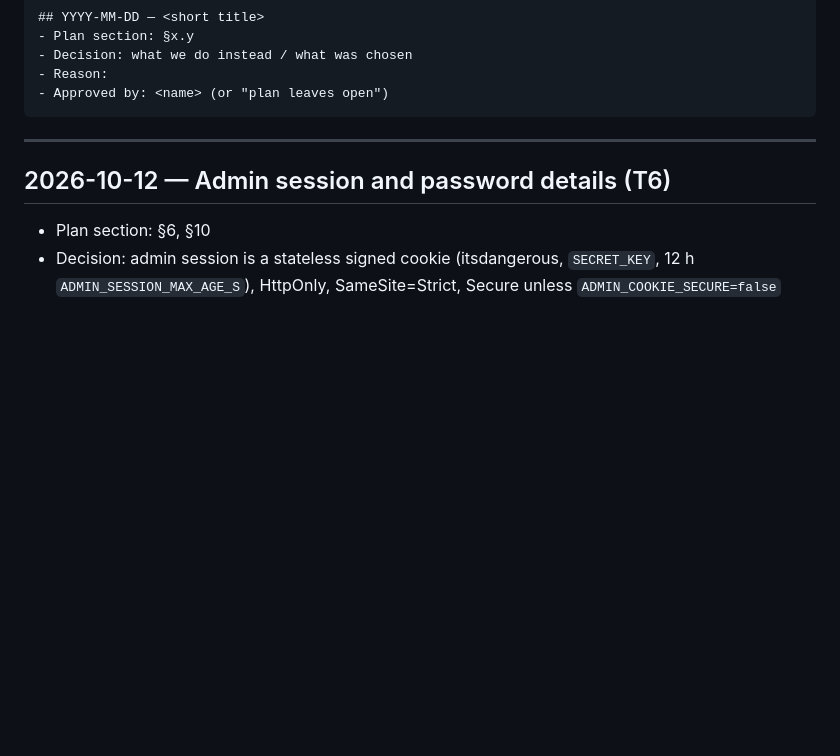
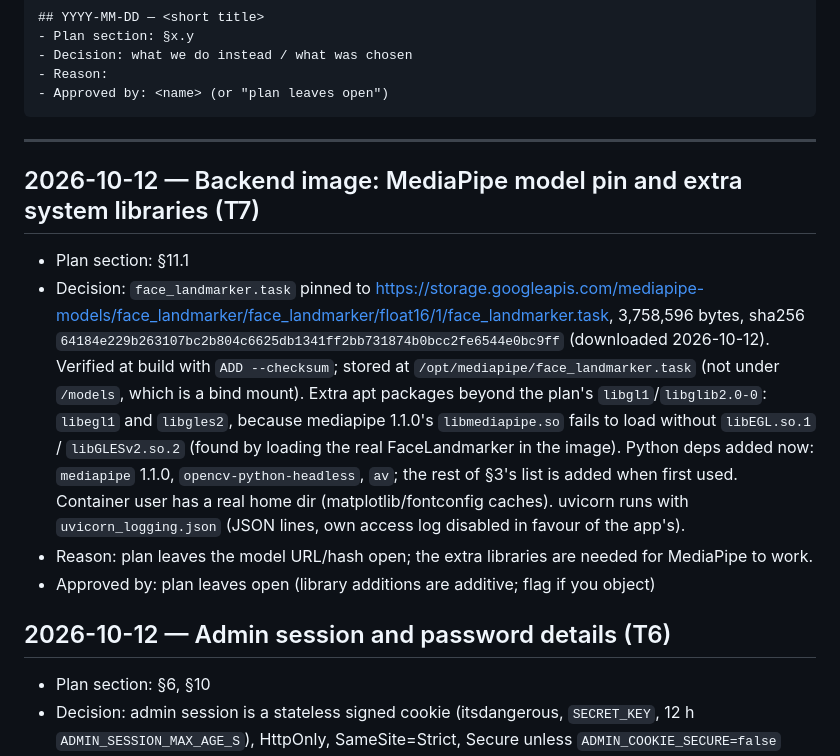
Before and after one commit to NagoDaniel/eye_track, a Markdown page: docs/DECISIONS.md, the part around the change. GitHub-like rendering; blank space fills up the shorter version.

Commit message:
M1a: update progress and decisions after T7
Co-Authored-By: Claude Sonnet 5.5 <noreply@anthropic.com>

````diff
--- a/docs/DECISIONS.md
+++ b/docs/DECISIONS.md
@@ -13,6 +13,12 @@ Format:
 ```
 
 ---
+
+## 2026-10-12 — Backend image: MediaPipe model pin and extra system libraries (T7)
+- Plan section: §11.1
+- Decision: `face_landmarker.task` pinned to https://storage.googleapis.com/mediapipe-models/face_landmarker/face_landmarker/float16/1/face_landmarker.task, 3,758,596 bytes, sha256 `64184e229b263107bc2b804c6625db1341ff2bb731874b0bcc2fe6544e0bc9ff` (downloaded 2026-10-12). Verified at build with `ADD --checksum`; stored at `/opt/mediapipe/face_landmarker.task` (not under `/models`, which is a bind mount). Extra apt packages beyond the plan's `libgl1`/`libglib2.0-0`: `libegl1` and `libgles2`, because mediapipe 1.1.0's `libmediapipe.so` fails to load without `libEGL.so.1` / `libGLESv2.so.2` (found by loading the real FaceLandmarker in the image). Python deps added now: `mediapipe` 1.1.0, `opencv-python-headless`, `av`; the rest of §3's list is added when first used. Container user has a real home dir (matplotlib/fontconfig caches). uvicorn runs with `uvicorn_logging.json` (JSON lines, own access log disabled in favour of the app's).
+- Reason: plan leaves the model URL/hash open; the extra libraries are needed for MediaPipe to work.
+- Approved by: plan leaves open (library additions are additive; flag if you object)
 
 ## 2026-10-12 — Admin session and password details (T6)
 - Plan section: §6, §10
````
Also changed, not shown: docs/PROGRESS.md (+4 -3 lines).
